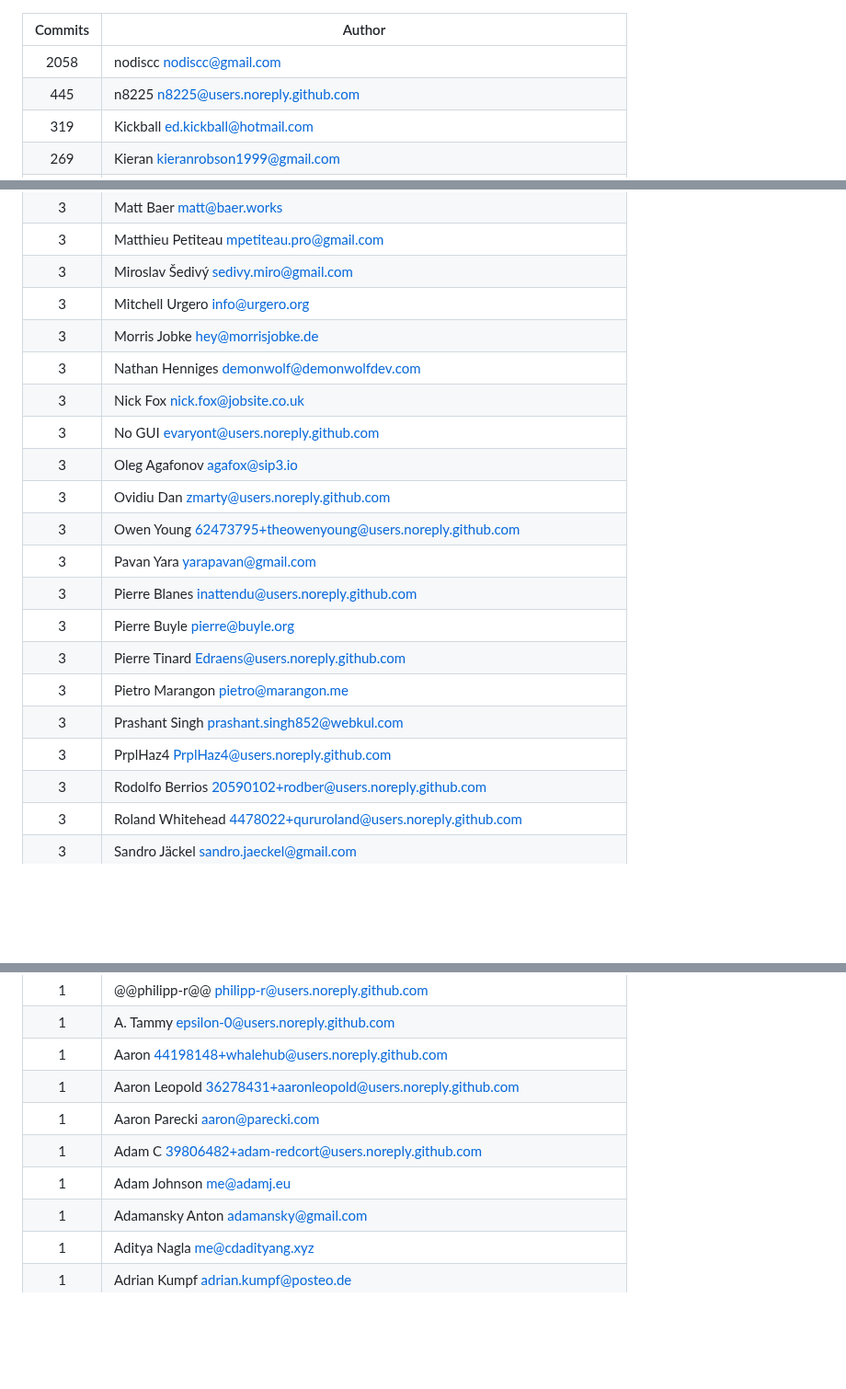
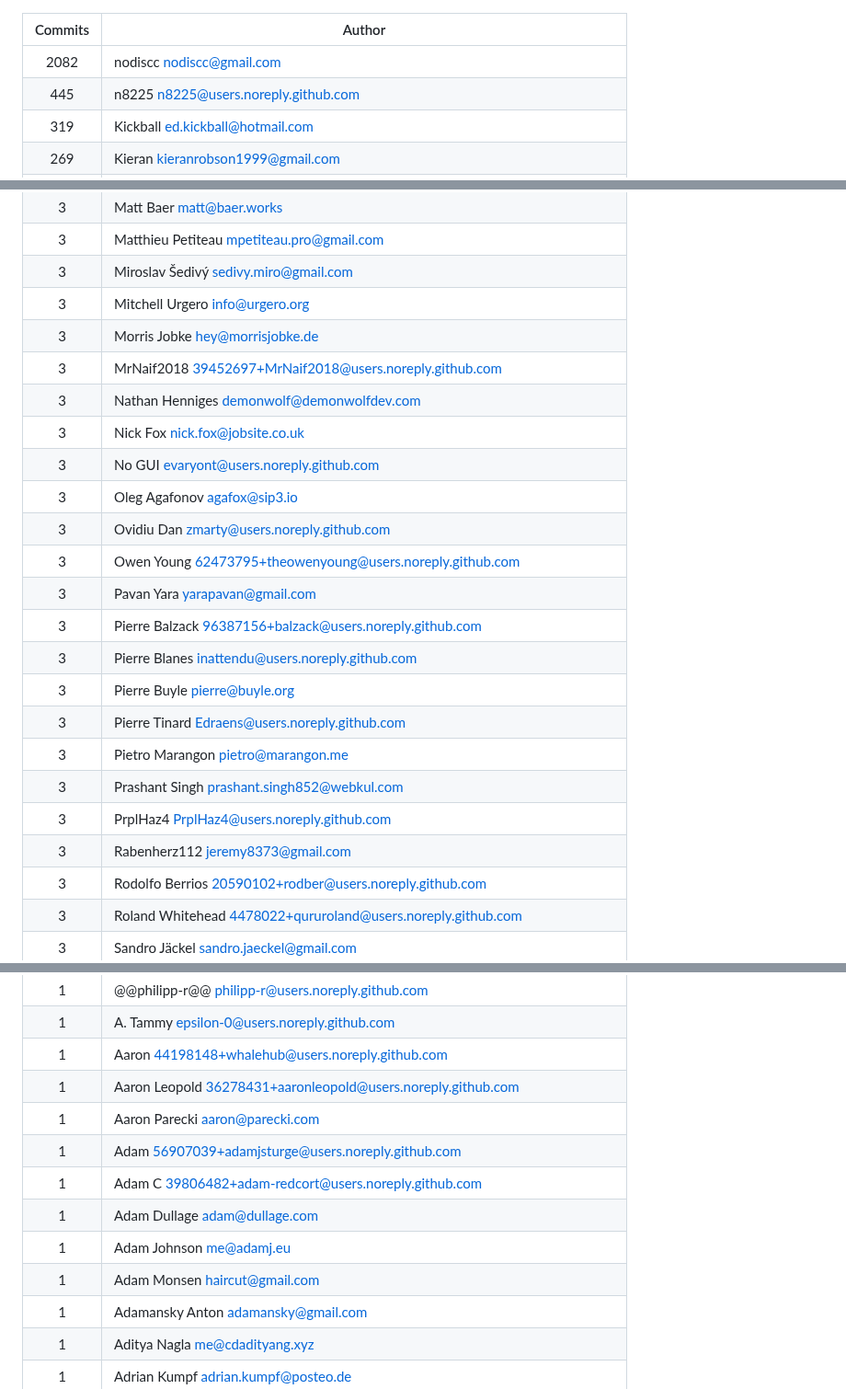
Before and after one commit to awesome-selfhosted/awesome-selfhosted, a Markdown page: AUTHORS.md, 3 parts joined by grey strips. Shown at 92% size. Drawn GitHub-style; blank space fills up the shorter version.

```diff
--- a/AUTHORS.md
+++ b/AUTHORS.md
@@ -1,6 +1,6 @@
 |Commits | Author |
 | :---: | --- |
-|2058|nodiscc <nodiscc@gmail.com>|
+|2082|nodiscc <nodiscc@gmail.com>|
 |445|n8225 <n8225@users.noreply.github.com>|
 |319|Kickball <ed.kickball@hotmail.com>|
 |269|Kieran <kieranrobson1999@gmail.com>|
@@ -200,6 +202,7 @@
 |3|Miroslav Šedivý <sedivy.miro@gmail.com>|
 |3|Mitchell Urgero <info@urgero.org>|
 |3|Morris Jobke <hey@morrisjobke.de>|
+|3|MrNaif2018 <39452697+MrNaif2018@users.noreply.github.com>|
 |3|Nathan Henniges <demonwolf@demonwolfdev.com>|
 |3|Nick Fox <nick.fox@jobsite.co.uk>|
 |3|No GUI <evaryont@users.noreply.github.com>|
@@ -207,12 +210,14 @@
 |3|Ovidiu Dan <zmarty@users.noreply.github.com>|
 |3|Owen Young <62473795+theowenyoung@users.noreply.github.com>|
 |3|Pavan Yara <yarapavan@gmail.com>|
+|3|Pierre Balzack <96387156+balzack@users.noreply.github.com>|
 |3|Pierre Blanes <inattendu@users.noreply.github.com>|
 |3|Pierre Buyle <pierre@buyle.org>|
 |3|Pierre Tinard <Edraens@users.noreply.github.com>|
 |3|Pietro Marangon <pietro@marangon.me>|
 |3|Prashant Singh <prashant.singh852@webkul.com>|
 |3|PrplHaz4 <PrplHaz4@users.noreply.github.com>|
+|3|Rabenherz112 <jeremy8373@gmail.com>|
 |3|Rodolfo Berrios <20590102+rodber@users.noreply.github.com>|
 |3|Roland Whitehead <4478022+qururoland@users.noreply.github.com>|
 |3|Sandro Jäckel <sandro.jaeckel@gmail.com>|
@@ -515,8 +521,11 @@
 |1|Aaron <44198148+whalehub@users.noreply.github.com>|
 |1|Aaron Leopold <36278431+aaronleopold@users.noreply.github.com>|
 |1|Aaron Parecki <aaron@parecki.com>|
+|1|Adam <56907039+adamjsturge@users.noreply.github.com>|
 |1|Adam C <39806482+adam-redcort@users.noreply.github.com>|
+|1|Adam Dullage <adam@dullage.com>|
 |1|Adam Johnson <me@adamj.eu>|
+|1|Adam Monsen <haircut@gmail.com>|
 |1|Adamansky Anton <adamansky@gmail.com>|
 |1|Aditya Nagla <me@cdadityang.xyz>|
 |1|Adrian Kumpf <adrian.kumpf@posteo.de>|
```
Also changed, not shown: other parts of AUTHORS.md (+32 -6 lines).
